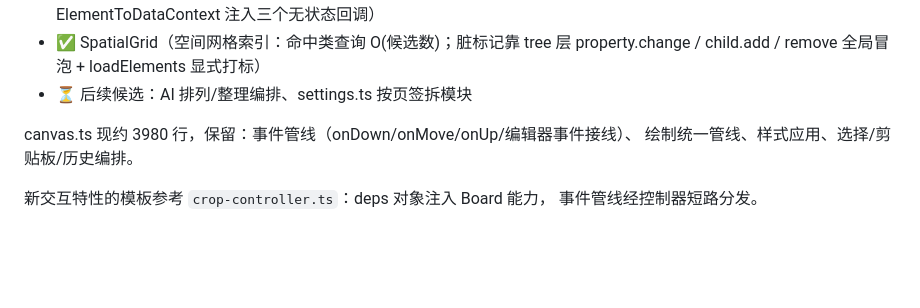
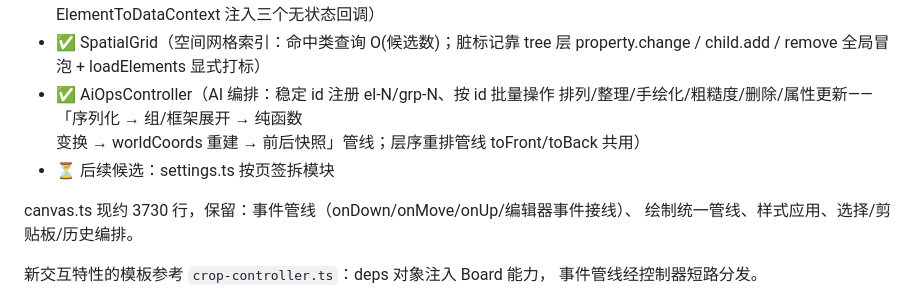
Before and after one commit to aaget123/miniboard, a Markdown page: ARCHITECTURE.md, the part around the change. Drawn GitHub-style; blank space fills up the shorter version.

Commit message:
docs: 拆分现状同步第五刀 AiOpsController（AI 编排）

```diff
--- a/ARCHITECTURE.md
+++ b/ARCHITECTURE.md
@@ -93,9 +93,12 @@ Board 曾是 5000+ 行的上帝类，按"门面 API 不变"原则逐刀拆分：
   草稿增量应用；elementToData 经 ElementToDataContext 注入三个无状态回调）
 - ✅ SpatialGrid（空间网格索引：命中类查询 O(候选数)；脏标记靠 tree 层
   property.change / child.add / remove 全局冒泡 + loadElements 显式打标）
-- ⏳ 后续候选：AI 排列/整理编排、settings.ts 按页签拆模块
+- ✅ AiOpsController（AI 编排：稳定 id 注册 el-N/grp-N、按 id 批量操作
+  排列/整理/手绘化/粗糙度/删除/属性更新——「序列化 → 组/框架展开 → 纯函数
+  变换 → worldCoords 重建 → 前后快照」管线；层序重排管线 toFront/toBack 共用）
+- ⏳ 后续候选：settings.ts 按页签拆模块
 
-canvas.ts 现约 3980 行，保留：事件管线（onDown/onMove/onUp/编辑器事件接线）、
+canvas.ts 现约 3730 行，保留：事件管线（onDown/onMove/onUp/编辑器事件接线）、
 绘制统一管线、样式应用、选择/剪贴板/历史编排。
 
 新交互特性的模板参考 `crop-controller.ts`：deps 对象注入 Board 能力，
```
Also changed, not shown: BACKLOG.md (+4 -4 lines).
